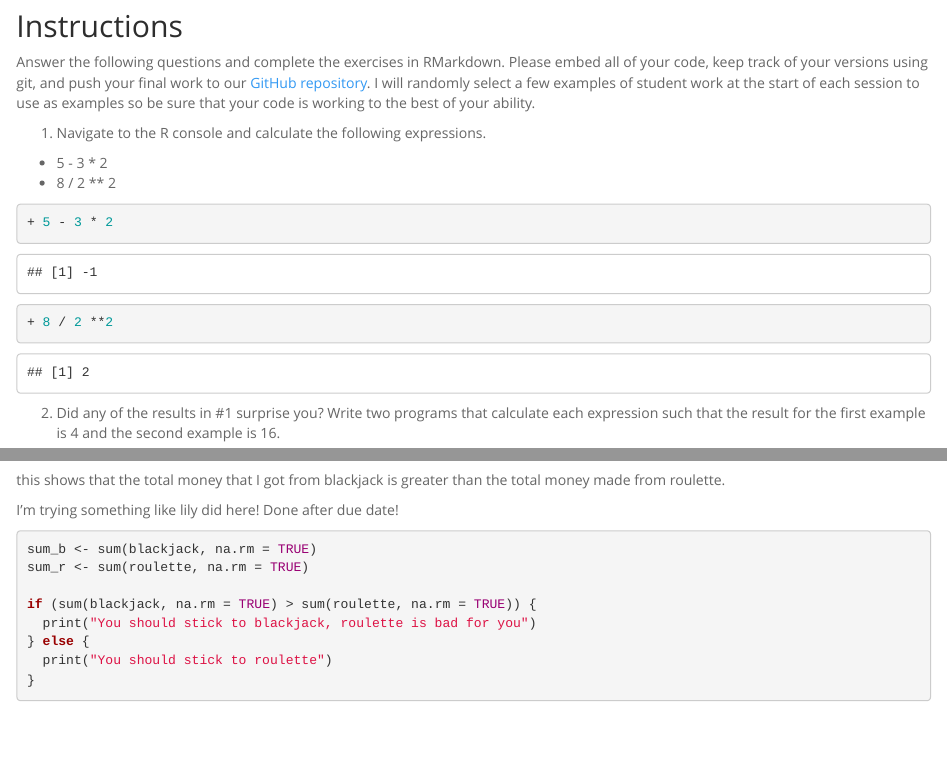
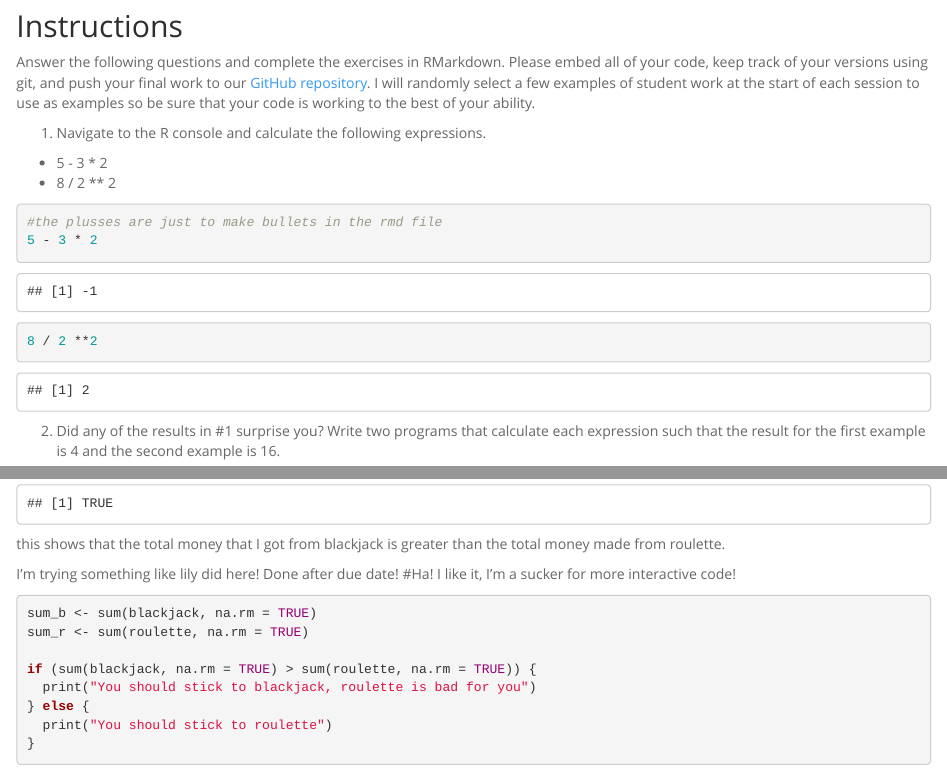
Before and after one commit to jjpaaske/BIS15W2020_jpaaske, an R Markdown document (Lab 1/lab1_hw.Rmd): the page in a window 1100 px wide, from 130 px down, and a second part further down, joined at a grey line. Rendered offline with R 4.5, knitr and Pandoc, with nearby package versions.

Commit message:
CommentsLab1
Sorry I'm getting to these so late! Good job though, it's really tidy!

````diff
--- a/Lab 1/lab1_hw.Rmd
+++ b/Lab 1/lab1_hw.Rmd
@@ -19,8 +19,9 @@
   + 8 / 2 ** 2
 
 ```{r}
-+ 5 - 3 * 2
-+ 8 / 2 **2
+#the plusses are just to make bullets in the rmd file
+5 - 3 * 2
+8 / 2 **2
 ```
 
 
@@ -86,6 +87,9 @@
 e. Build a `total_week` vector to show how much you lost or won on each day over the week. Which days seem lucky or unlucky for you?
 ```{r}
 total_week <- c(blackjack + roulette)
+#giving s tidier option, also note the results don't print out in the md file, adding a line for that as well
+#total_week <- blackjack + roulette
+#total_week
 ```
 tuesday is unlucky because I only made 30 dollars total, and thursday is extremely unlucky as I lost $420.
 
@@ -99,6 +103,7 @@
 this shows that the total money that I got from blackjack is greater than the total money made from roulette.
 
 I'm trying something like lily did here! Done after due date!
+#Ha! I like it, I'm a sucker for more interactive code!
 ```{r}
 sum_b <- sum(blackjack, na.rm = TRUE)
 sum_r <- sum(roulette, na.rm = TRUE)
````
